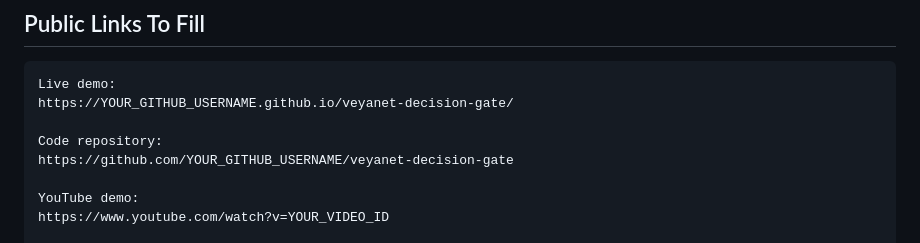
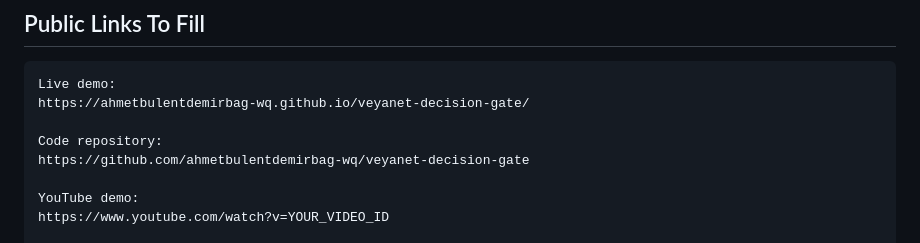
Before and after one commit to ahmetbulentdemirbag-wq/veyanet-decision-gate, a Markdown page: DEVPOST_SUBMISSION.md, the part around the change. GitHub-like rendering.

Commit message:
Update DEVPOST_SUBMISSION.md public links

````diff
--- a/DEVPOST_SUBMISSION.md
+++ b/DEVPOST_SUBMISSION.md
@@ -39,10 +39,10 @@ Before final submission, add the required `/feedback` Codex Session ID from the
 
 ```text
 Live demo:
-https://YOUR_GITHUB_USERNAME.github.io/veyanet-decision-gate/
+https://ahmetbulentdemirbag-wq.github.io/veyanet-decision-gate/
 
 Code repository:
-https://github.com/YOUR_GITHUB_USERNAME/veyanet-decision-gate
+https://github.com/ahmetbulentdemirbag-wq/veyanet-decision-gate
 
 YouTube demo:
 https://www.youtube.com/watch?v=YOUR_VIDEO_ID
````
